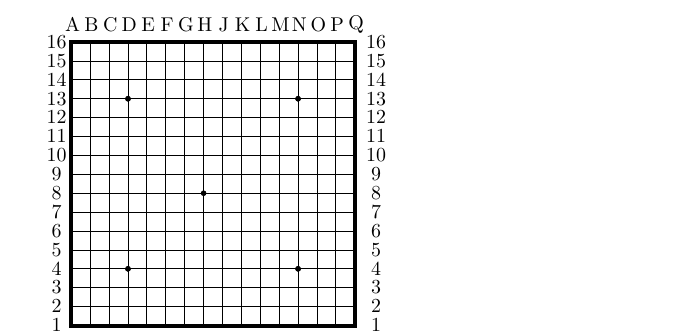
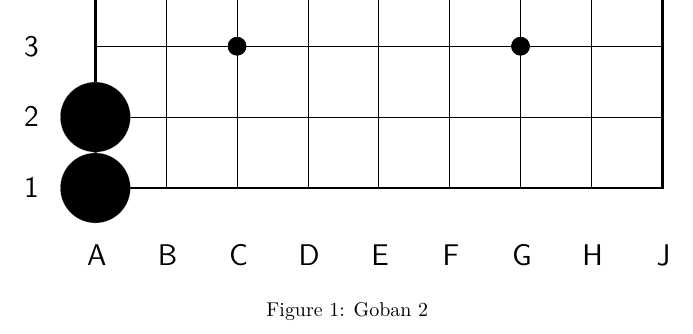
Before and after one commit to psygo/latex-go-diagrams-template, a LaTeX document (src/goban.template.tex, which reads src/goban/goban_env.sty, src/goban/grid.sty): part of the page, cut at the place of the change. Compiled offline with pdfLaTeX.

Commit message:
more improvements to the go grid code

```diff
--- a/src/goban.template.tex
+++ b/src/goban.template.tex
@@ -38,58 +38,59 @@
   %   \end{center}
   % \end{figure}
 
-  \begin{tikzpicture}
-    \goGrid[board dimension = 5,
-            board size      = 16,
-            coords          = true]
+  % \begin{tikzpicture}
+  %   \goGrid[board dimension = 5,
+  %           board size      = 19,
+  %           coords          = true]
 
-    % \tikzmath{
-    %   \centerHoshi = (ceil(\boardSize / 2));
-    % }
-    % \pgfmathsetmacro{\hoshiComplement}{\boardSize - 2}
 
-    % \def\sideHoshiArray{%
-    %   {3, \centerHoshi},%
-    %   {\centerHoshi, \hoshiComplement},%
-    %   {\centerHoshi, 3},%
-    %   {\hoshiComplement, \centerHoshi}%
-    % }
+  %   % \tikzmath{
+  %   %   \centerHoshi = (ceil(\boardSize / 2));
+  %   % }
+  %   % \pgfmathsetmacro{\hoshiComplement}{\boardSize - 2}
 
-    % \foreach \sloc in \sideHoshiArray {
-    %   \pgfmathsetmacro{\hoshiCoordX}{\step * ({\sloc}[0] - 1)}
-    %   \pgfmathsetmacro{\hoshiCoordY}{\step * ({\sloc}[1] - 1)}
+  %   % \def\sideHoshiArray{%
+  %   %   {3, \centerHoshi},%
+  %   %   {\centerHoshi, \hoshiComplement},%
+  %   %   {\centerHoshi, 3},%
+  %   %   {\hoshiComplement, \centerHoshi}%
+  %   % }
 
-    %   \filldraw (\hoshiCoordX, \hoshiCoordY)
-    %     circle [radius=\hoshiRadius];
-    % }
-  \end{tikzpicture}
+  %   % \foreach \sloc in \sideHoshiArray {
+  %   %   \pgfmathsetmacro{\hoshiCoordX}{\step * ({\sloc}[0] - 1)}
+  %   %   \pgfmathsetmacro{\hoshiCoordY}{\step * ({\sloc}[1] - 1)}
 
-  % \begin{figure}[ht]
-  %   \begin{center}
-  %     \begin{goban}[board dimension    = 10,
-  %                   board size         = 9,
-  %                   scale              = 1,
-  %                   outline line width = 0.5mm,
-  %                   coords             = true,
-  %                   coords top         = false,
-  %                   coords right       = false,
-  %                   coords font        = \sffamily,
-  %                   coords font size   = 15pt]
-  %       \drawStoneFromSgfCoords{black}{ab}
-  %       \drawStoneFromSgfCoords{black}{aa}
-  %       % \drawStoneFromSgfCoords{white}{as}
-  %       % \drawStoneFromSgfCoords{black}{ar}
-  %       % \drawMoveFromSgfCoords{white}{de}
-  %       % \drawMoveFromSgfCoords{black}{cd}
+  %   %   \filldraw (\hoshiCoordX, \hoshiCoordY)
+  %   %     circle [radius=\hoshiRadius];
+  %   % }
+  % \end{tikzpicture}
 
-  %       % \drawStonesFromSgfCoords{{black, ab}, {white, cd}}
-  %       % \drawMovesFromSgfCoords{{black, ab}, {white, cd}}{false}
-  %       % \parseSgf{\sgfA}
+  \begin{figure}[ht]
+    \begin{center}
+      \begin{goban}[board dimension    = 10,
+                    board size         = 9,
+                    scale              = 1,
+                    outline line width = 0.5mm,
+                    coords             = true,
+                    coords top         = false,
+                    coords right       = false,
+                    coords font        = \sffamily,
+                    coords font size   = 15pt]
+        \drawStoneFromSgfCoords{black}{ab}
+        \drawStoneFromSgfCoords{black}{aa}
+        % \drawStoneFromSgfCoords{white}{as}
+        % \drawStoneFromSgfCoords{black}{ar}
+        % \drawMoveFromSgfCoords{white}{de}
+        % \drawMoveFromSgfCoords{black}{cd}
 
-  %     \end{goban}
-  %     \caption{Goban 2}\label{my_goban_2}
-  %   \end{center}
-  % \end{figure}
+        % \drawStonesFromSgfCoords{{black, ab}, {white, cd}}
+        % \drawMovesFromSgfCoords{{black, ab}, {white, cd}}{false}
+        % \parseSgf{\sgfA}
+
+      \end{goban}
+      \caption{Goban 2}\label{my_goban_2}
+    \end{center}
+  \end{figure}
 
   % \parseSgfB{\sgfA}
 \end{document}
--- a/src/goban/goban_env.sty
+++ b/src/goban/goban_env.sty
@@ -21,7 +21,7 @@
   \pgfkeys{/phili/goban/.cd, #1}
 
   \begin{tikzpicture}[scale = \scale, transform shape]
-    \calculateStep{\boardDimension}{\boardSize}
+    \calculateStep
 
     % \clip (-1.5 * \step, -1.5 * \step) rectangle
     %     + (   5 * \step,    5 * \step);
--- a/src/goban/grid.sty
+++ b/src/goban/grid.sty
@@ -1,11 +1,5 @@
-% Parameters
-%
-% 1: dimension (in cm)
-% 2: board size (square)
-%
-% Example: A 19x19 board with size 10cm x 10cm: `\calculateStep{10}{19}`
-\newcommand{\calculateStep}[2]{
-  \pgfmathsetmacro{\step}{#1 / (#2 - 1)} % chktex 1
+\newcommand{\calculateStep}{
+  \pgfmathsetmacro{\step}{\boardDimension / (\boardSize - 1)} % chktex 1
 }
 
 \newif\ifcoords
@@ -68,7 +69,7 @@
   \boardOutline{\boardDimension}
 
   \ifcoords
-    \coordinates{\boardDimension}{\boardSize}{\step}
+    \coordinates
   \fi
 
   \drawHoshis
@@ -97,14 +98,14 @@
 % 3: step
 %
 % Example: A 19x19 board with size 10cm x 10cm: `\coordinates{10}{19}{\step}`
-\newcommand{\coordinates}[3]{
+\newcommand{\coordinates}{
   \pgfmathsetmacro{\leftRightShift}{1.9 * (\step cm / 2)}
   \pgfmathsetmacro{\topBottomShift}{1.8 * (\step cm / 2)}
 
   \def\customFont{\fontsize{\coordsFontSize}{5pt} \coordsFont}
 
   \foreach [count=\i] \l in {A, B, ..., Z} {
-    \ifthenelse{\equal{\l}{I} \OR \i > \numexpr #2 + 1 \relax}{}{
+    \ifthenelse{\equal{\l}{I} \OR \i > \numexpr \boardSize + 1 \relax}{}{
       \pgfmathsetmacro{\coordinateShiftVertical}{
          \step cm * (\thecoordinateCounter - 1)
       }
@@ -115,13 +116,13 @@
       \ifcoordsTop
         \draw[
           xshift = \coordinateShiftHorizontal,
-          yshift = #1cm + \topBottomShift,
+          yshift = \boardDimension cm + \topBottomShift,
           font   = \customFont,
         ] node {\l};
       \fi
       \ifcoordsRight
         \draw[
-          xshift = #1cm + \leftRightShift,
+          xshift = \boardDimension cm + \leftRightShift,
           yshift = \coordinateShiftVertical,
           font   = \customFont,
         ] node {\thecoordinateCounter};
@@ -190,14 +185,18 @@
 }
 
 \newcommand{\drawCornerHoshis}{
-  \def\cornerHoshiArray{%
+  \def\cornerHoshisArray{%
     {\hoshiDistance, \hoshiDistance},%
     {\hoshiComplement, \hoshiDistance},%
     {\hoshiDistance, \hoshiComplement },%
     {\hoshiComplement, \hoshiComplement}%
   }
 
-  \foreach \sloc in \cornerHoshiArray {
+  \loopOverHoshis{\cornerHoshisArray}
+}
+
+\newcommand{\loopOverHoshis}[1]{
+  \foreach \sloc in #1 {
     \pgfmathsetmacro{\hoshiCoordX}{\step * ({\sloc}[0] - 1)}
     \pgfmathsetmacro{\hoshiCoordY}{\step * ({\sloc}[1] - 1)}
 
@@ -207,18 +206,12 @@
 }
 
 \newcommand{\drawSideHoshis}{
-  \def\sideHoshiArray{%
+  \def\sideHoshisArray{%
     {\hoshiDistance, \centerHoshi},%
     {\centerHoshi, \hoshiComplement},%
     {\centerHoshi, \hoshiDistance},%
     {\hoshiComplement, \centerHoshi}%
   }
 
-  \foreach \sloc in \sideHoshiArray {
-    \pgfmathsetmacro{\hoshiCoordX}{\step * ({\sloc}[0] - 1)}
-    \pgfmathsetmacro{\hoshiCoordY}{\step * ({\sloc}[1] - 1)}
-
-    \filldraw (\hoshiCoordX, \hoshiCoordY)
-      circle [radius=\hoshiRadius];
-  }
+  \loopOverHoshis{\sideHoshisArray}
 }
```
Also changed, not shown: src/goban/grid.sty (21 more changed lines).
